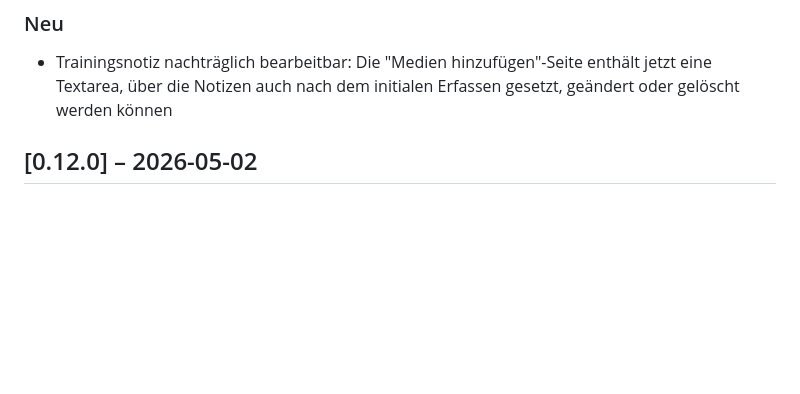
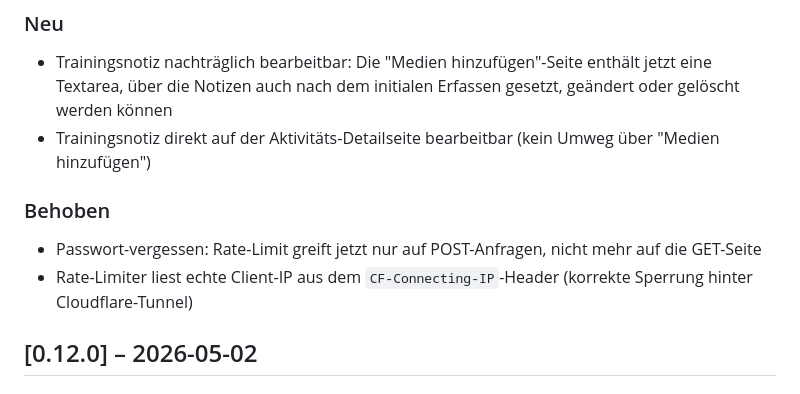
Before and after one commit to total-verpLANt/sport-challenge, a Markdown page: CHANGELOG.md, the part around the change. GitHub-like rendering; blank space fills up the shorter version.

Commit message:
docs(changelog): fehlende Einträge in 0.12.1 nachpflegen
Drei nach dem 0.12.0-Release gemergte Änderungen waren nicht dokumentiert:
Trainingsnotiz auf Detailseite, Rate-Limit-Fix forgot-password, CF-IP-Fix.

Co-Authored-By: Claude Sonnet 4.6 <noreply@anthropic.com>

```diff
--- a/CHANGELOG.md
+++ b/CHANGELOG.md
@@ -8,6 +8,11 @@ Versionierung nach [Semantic Versioning](https://semver.org/).
 
 ### Neu
 - Trainingsnotiz nachträglich bearbeitbar: Die "Medien hinzufügen"-Seite enthält jetzt eine Textarea, über die Notizen auch nach dem initialen Erfassen gesetzt, geändert oder gelöscht werden können
+- Trainingsnotiz direkt auf der Aktivitäts-Detailseite bearbeitbar (kein Umweg über "Medien hinzufügen")
+
+### Behoben
+- Passwort-vergessen: Rate-Limit greift jetzt nur auf POST-Anfragen, nicht mehr auf die GET-Seite
+- Rate-Limiter liest echte Client-IP aus dem `CF-Connecting-IP`-Header (korrekte Sperrung hinter Cloudflare-Tunnel)
 
 ## [0.12.0] – 2026-05-02
 
```
